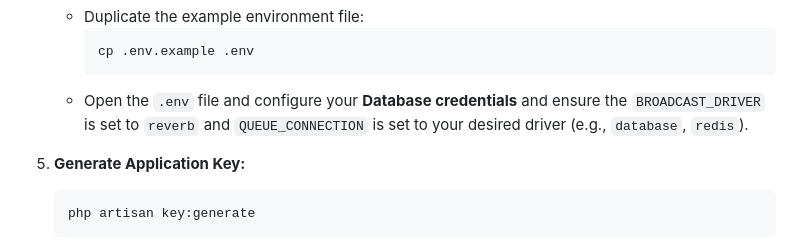
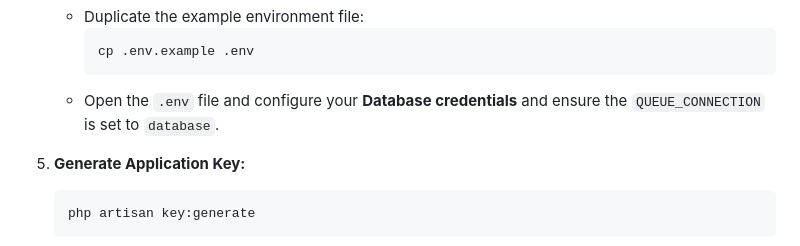
Before and after one commit to LekaKoska/chat-app, a Markdown page: README.md, the part around the change. GitHub-like rendering.

````diff
--- a/README.md
+++ b/README.md
@@ -58,7 +58,7 @@ Ensure you have the following installed on your system:
         ```bash
         cp .env.example .env
         ```
-    * Open the `.env` file and configure your **Database credentials** and ensure the `BROADCAST_DRIVER` is set to `reverb` and `QUEUE_CONNECTION` is set to your desired driver (e.g., `database`, `redis`).
+    * Open the `.env` file and configure your **Database credentials** and ensure the `QUEUE_CONNECTION` is set to `database`.
 
 5.  **Generate Application Key:**
     ```bash
````
